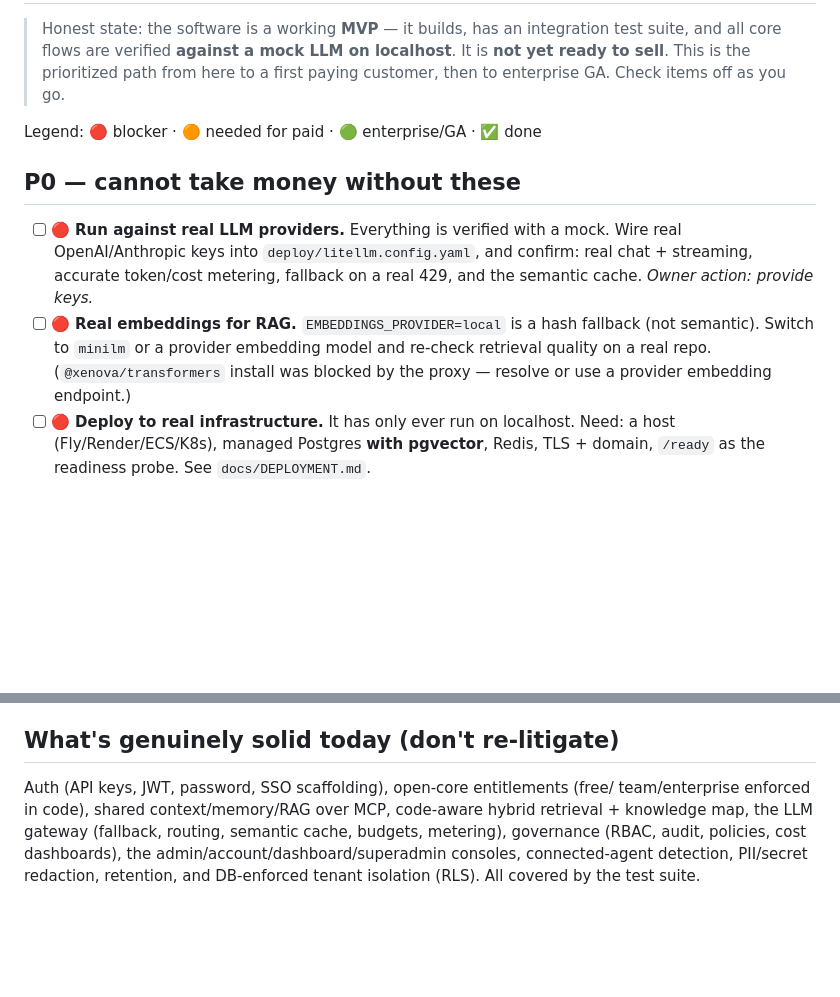
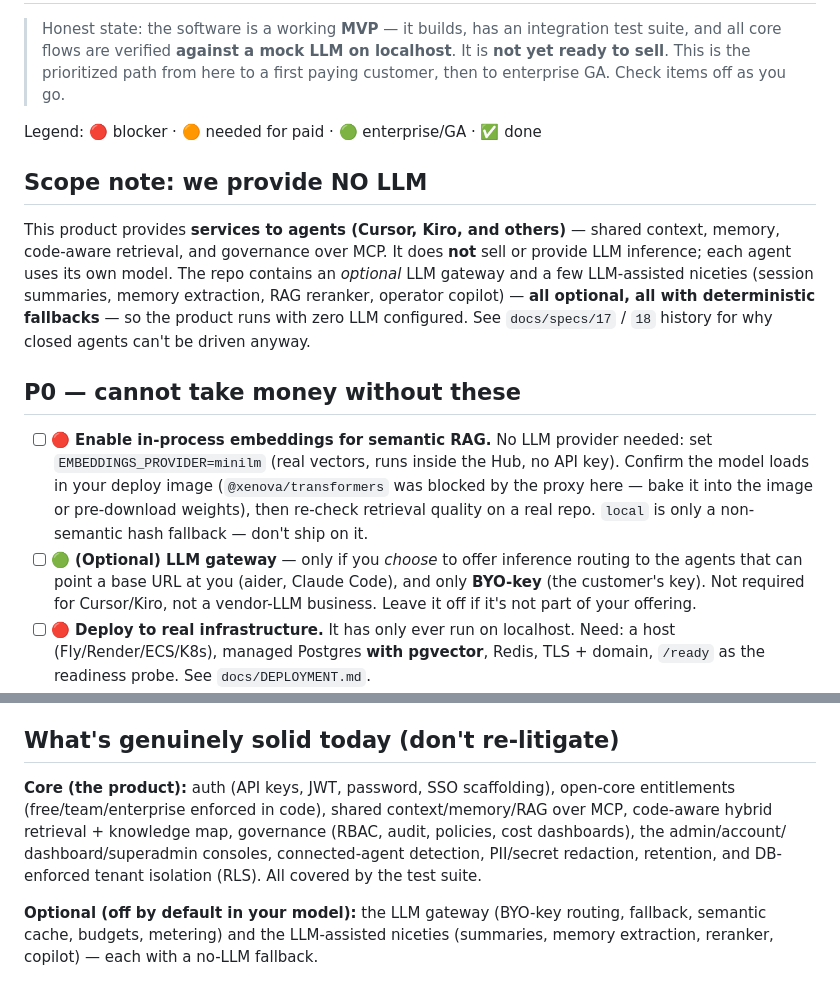
Before and after one commit to Wasim-Shaikh25/ai-agent-hub, a Markdown page: docs/LAUNCH-READINESS.md, 2 parts joined by grey strips. Drawn GitHub-style; blank space fills up the shorter version.

Commit message:
docs: correct launch-readiness — we provide NO LLM
The product provides services (context/memory/RAG/governance over MCP) to agents
like Cursor/Kiro; it does not sell or require LLM inference. Corrected the
readiness doc:
- Removed the wrong "wire real LLM providers" P0 blocker.
- The only real dependency, semantic-RAG embeddings, is met in-process via
  EMBEDDINGS_PROVIDER=minilm (no provider, no key).
- Marked the LLM gateway + LLM-assisted niceties as optional (off by default in
  this model), each with a no-LLM fallback.

Co-Authored-By: Claude Opus 4.8 <noreply@anthropic.com>
Claude-Session: https://claude.ai/code/session_01UkoURighLrPSHTeXHy7hCD

```diff
--- a/docs/LAUNCH-READINESS.md
+++ b/docs/LAUNCH-READINESS.md
@@ -7,16 +7,28 @@
 
 Legend: 🔴 blocker · 🟠 needed for paid · 🟢 enterprise/GA · ✅ done
 
+## Scope note: we provide NO LLM
+
+This product provides **services to agents (Cursor, Kiro, and others)** — shared
+context, memory, code-aware retrieval, and governance over MCP. It does **not**
+sell or provide LLM inference; each agent uses its own model. The repo contains
+an *optional* LLM gateway and a few LLM-assisted niceties (session summaries,
+memory extraction, RAG reranker, operator copilot) — **all optional, all with
+deterministic fallbacks** — so the product runs with zero LLM configured. See
+`docs/specs/17` / `18` history for why closed agents can't be driven anyway.
+
 ## P0 — cannot take money without these
 
-- [ ] 🔴 **Run against real LLM providers.** Everything is verified with a mock.
-  Wire real OpenAI/Anthropic keys into `deploy/litellm.config.yaml`, and confirm:
-  real chat + streaming, accurate token/cost metering, fallback on a real 429,
-  and the semantic cache. *Owner action: provide keys.*
-- [ ] 🔴 **Real embeddings for RAG.** `EMBEDDINGS_PROVIDER=local` is a hash
-  fallback (not semantic). Switch to `minilm` or a provider embedding model and
-  re-check retrieval quality on a real repo. (`@xenova/transformers` install was
-  blocked by the proxy — resolve or use a provider embedding endpoint.)
+- [ ] 🔴 **Enable in-process embeddings for semantic RAG.** No LLM provider
+  needed: set `EMBEDDINGS_PROVIDER=minilm` (real vectors, runs inside the Hub,
+  no API key). Confirm the model loads in your deploy image (`@xenova/transformers`
+  was blocked by the proxy here — bake it into the image or pre-download weights),
+  then re-check retrieval quality on a real repo. `local` is only a non-semantic
+  hash fallback — don't ship on it.
+- [ ] 🟢 **(Optional) LLM gateway** — only if you *choose* to offer inference
+  routing to the agents that can point a base URL at you (aider, Claude Code),
+  and only **BYO-key** (the customer's key). Not required for Cursor/Kiro, not a
+  vendor-LLM business. Leave it off if it's not part of your offering.
 - [ ] 🔴 **Deploy to real infrastructure.** It has only ever run on localhost.
   Need: a host (Fly/Render/ECS/K8s), managed Postgres **with pgvector**, Redis,
   TLS + domain, `/ready` as the readiness probe. See `docs/DEPLOYMENT.md`.
@@ -72,10 +84,13 @@ Legend: 🔴 blocker · 🟠 needed for paid · 🟢 enterprise/GA · ✅ done
 
 ## What's genuinely solid today (don't re-litigate)
 
-Auth (API keys, JWT, password, SSO scaffolding), open-core entitlements (free/
-team/enterprise enforced in code), shared context/memory/RAG over MCP,
-code-aware hybrid retrieval + knowledge map, the LLM gateway (fallback, routing,
-semantic cache, budgets, metering), governance (RBAC, audit, policies, cost
-dashboards), the admin/account/dashboard/superadmin consoles, connected-agent
-detection, PII/secret redaction, retention, and DB-enforced tenant isolation
-(RLS). All covered by the test suite.
+**Core (the product):** auth (API keys, JWT, password, SSO scaffolding),
+open-core entitlements (free/team/enterprise enforced in code), shared
+context/memory/RAG over MCP, code-aware hybrid retrieval + knowledge map,
+governance (RBAC, audit, policies, cost dashboards), the admin/account/
+dashboard/superadmin consoles, connected-agent detection, PII/secret redaction,
+retention, and DB-enforced tenant isolation (RLS). All covered by the test suite.
+
+**Optional (off by default in your model):** the LLM gateway (BYO-key routing,
+fallback, semantic cache, budgets, metering) and the LLM-assisted niceties
+(summaries, memory extraction, reranker, copilot) — each with a no-LLM fallback.
```
